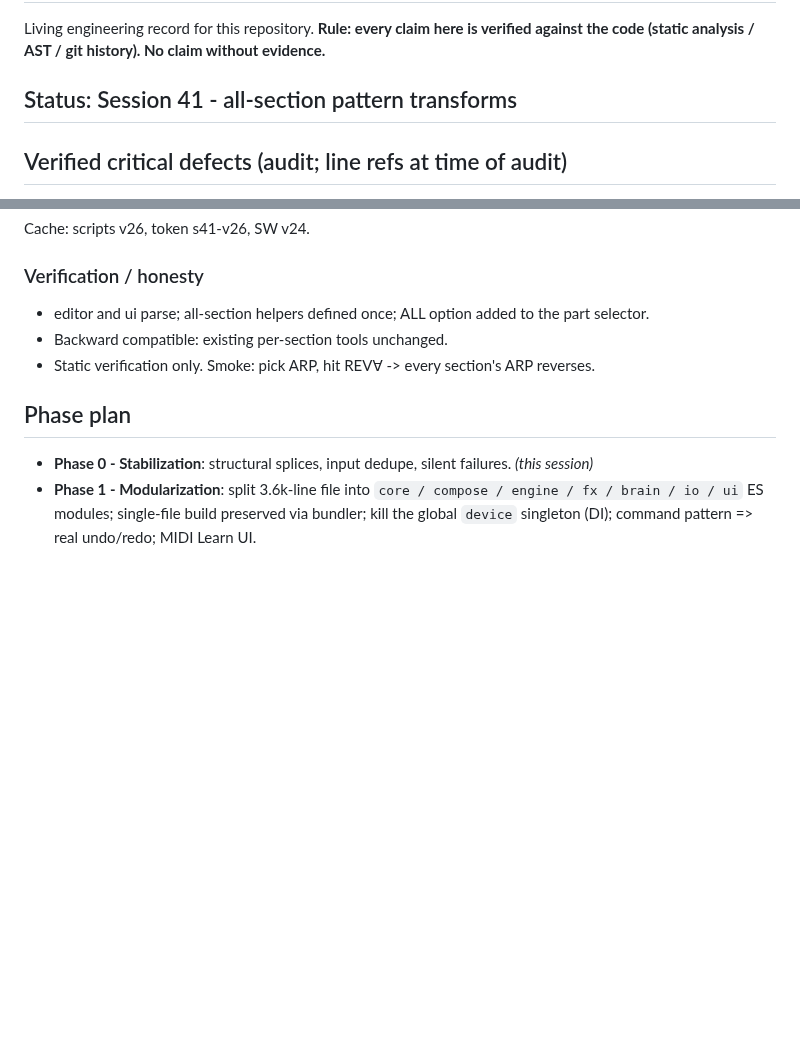
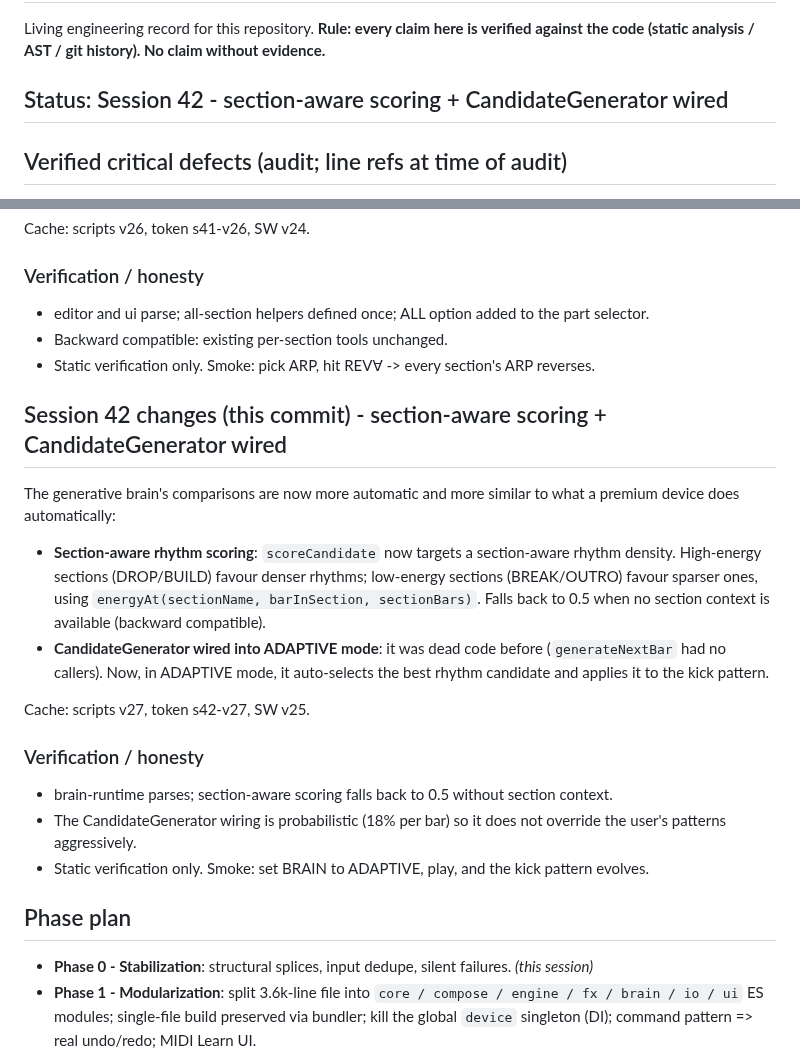
Before and after one commit to dudududi144-source/psy3-clean, a Markdown page: ENGINEERING.md, 2 parts joined by grey strips. GitHub-like rendering; blank space fills up the shorter version.

Commit message:
docs(session42): section-aware scoring + CandidateGenerator wired

```diff
--- a/ENGINEERING.md
+++ b/ENGINEERING.md
@@ -3,7 +3,7 @@
 Living engineering record for this repository. **Rule: every claim here is verified
 against the code (static analysis / AST / git history). No claim without evidence.**
 
-## Status: Session 41 - all-section pattern transforms
+## Status: Session 42 - section-aware scoring + CandidateGenerator wired
 
 ## Verified critical defects (audit; line refs at time of audit)
 
@@ -900,6 +900,22 @@ Cache: scripts v26, token s41-v26, SW v24.
 - Static verification only. Smoke: pick ARP, hit REV∀ -> every section's ARP reverses.
 
 
+## Session 42 changes (this commit) - section-aware scoring + CandidateGenerator wired
+
+The generative brain's comparisons are now more automatic and more similar to what a premium device does automatically:
+
+- **Section-aware rhythm scoring**: `scoreCandidate` now targets a section-aware rhythm density. High-energy sections (DROP/BUILD) favour denser rhythms; low-energy sections (BREAK/OUTRO) favour sparser ones, using `energyAt(sectionName, barInSection, sectionBars)`. Falls back to 0.5 when no section context is available (backward compatible).
+- **CandidateGenerator wired into ADAPTIVE mode**: it was dead code before (`generateNextBar` had no callers). Now, in ADAPTIVE mode, it auto-selects the best rhythm candidate and applies it to the kick pattern.
+
+Cache: scripts v27, token s42-v27, SW v25.
+
+### Verification / honesty
+
+- brain-runtime parses; section-aware scoring falls back to 0.5 without section context.
+- The CandidateGenerator wiring is probabilistic (18% per bar) so it does not override the user's patterns aggressively.
+- Static verification only. Smoke: set BRAIN to ADAPTIVE, play, and the kick pattern evolves.
+
+
 ## Phase plan
 
 - **Phase 0 - Stabilization**: structural splices, input dedupe, silent failures. *(this session)*
```
